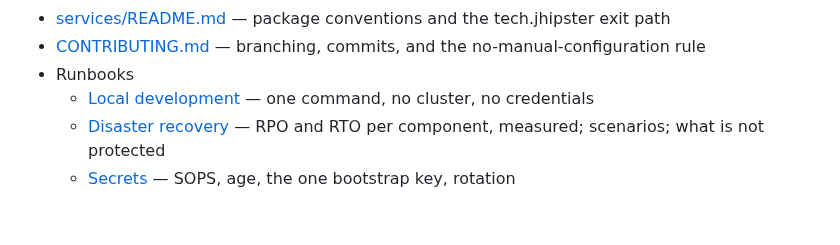
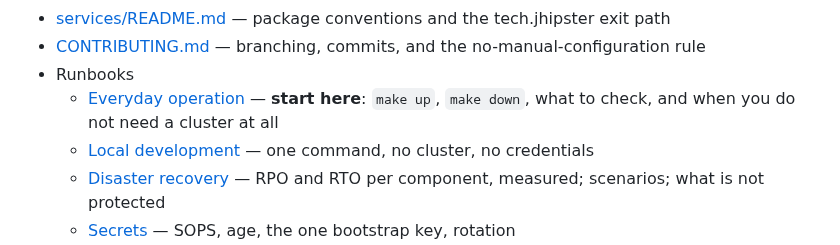
Before and after one commit to mertkan-iscan/xenopsbase-stemcell, a Markdown page: README.md, the part around the change. GitHub-like rendering; blank space fills up the shorter version.

```diff
--- a/README.md
+++ b/README.md
@@ -106,6 +106,7 @@ reproduces from nothing.
 - [services/README.md](services/README.md) — package conventions and the tech.jhipster exit path
 - [CONTRIBUTING.md](CONTRIBUTING.md) — branching, commits, and the no-manual-configuration rule
 - Runbooks
+  - [Everyday operation](docs/runbooks/everyday-operation.md) — **start here**: `make up`, `make down`, what to check, and when you do not need a cluster at all
   - [Local development](docs/runbooks/local-development.md) — one command, no cluster, no credentials
   - [Disaster recovery](docs/runbooks/disaster-recovery.md) — RPO and RTO per component, measured; scenarios; what is not protected
   - [Secrets](docs/runbooks/secrets.md) — SOPS, age, the one bootstrap key, rotation
```
Also changed, not shown: docs/runbooks/cluster.md (+5 -0 lines), docs/runbooks/everyday-operation.md (added, +167 -0 lines).
